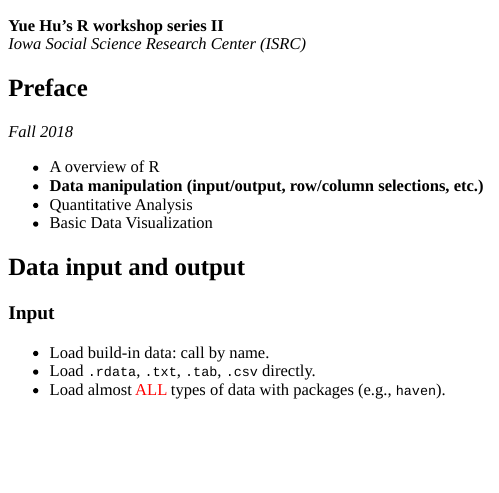
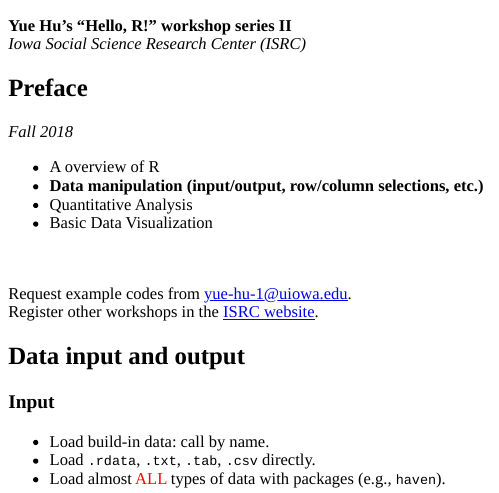
Before and after one commit to sammo3182/rworkshop, an R Markdown document (Rworkshop_interactive/RworkshopII_interactive.Rmd): the page in a window 1100 px wide, from its top. The pictures show the output file Rworkshop_interactive/RworkshopII_interactive.html that the author committed with the source, opened offline.

Commit message:
polished the slides

````diff
--- a/Rworkshop_interactive/RworkshopII_interactive.Rmd
+++ b/Rworkshop_interactive/RworkshopII_interactive.Rmd
@@ -17,7 +17,7 @@ top_10 <- c("United States", "United Kingdom", "Germany", "France",
             "Japan", "Italy", "China", "India", "Canada", "Brazil")
 ```
 
-**Yue Hu's R workshop series II**
+**Yue Hu's "Hello, R!" workshop series II**
 *Iowa Social Science Research Center (ISRC)*
 
 ## Preface
@@ -28,6 +28,11 @@ top_10 <- c("United States", "United Kingdom", "Germany", "France",
 * **Data manipulation (input/output, row/column selections, etc.)**
 * Quantitative Analysis
 * Basic Data Visualization
+
+<br>
+
+Request example codes from yue-hu-1@uiowa.edu.
+Register other workshops in the [ISRC website](http://ppc.uiowa.edu/node/3608).
 
 ## Data input and output
 
````
Also changed, not shown: Rworkshop_interactive/RworkshopII_interactive.html, 1 other file.
